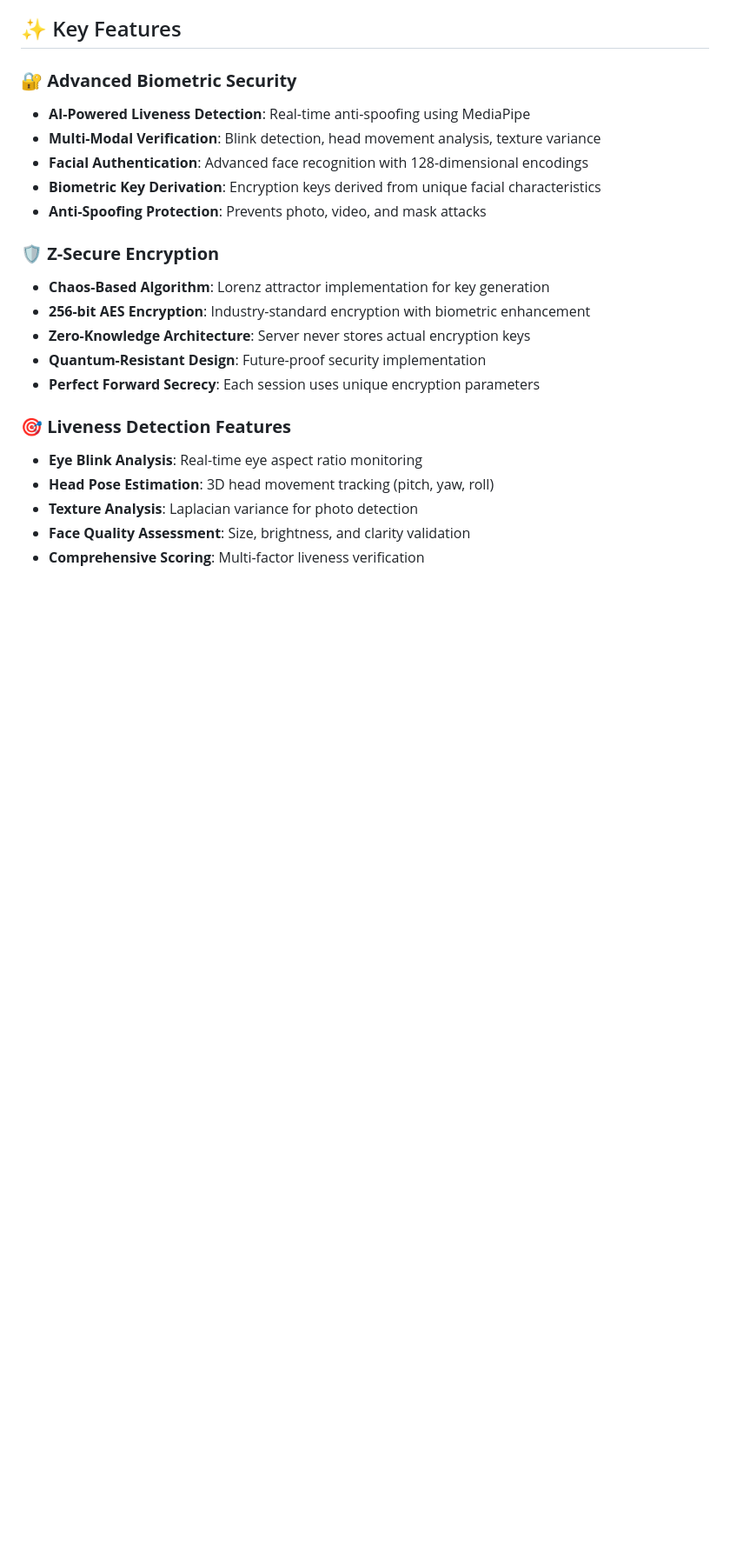
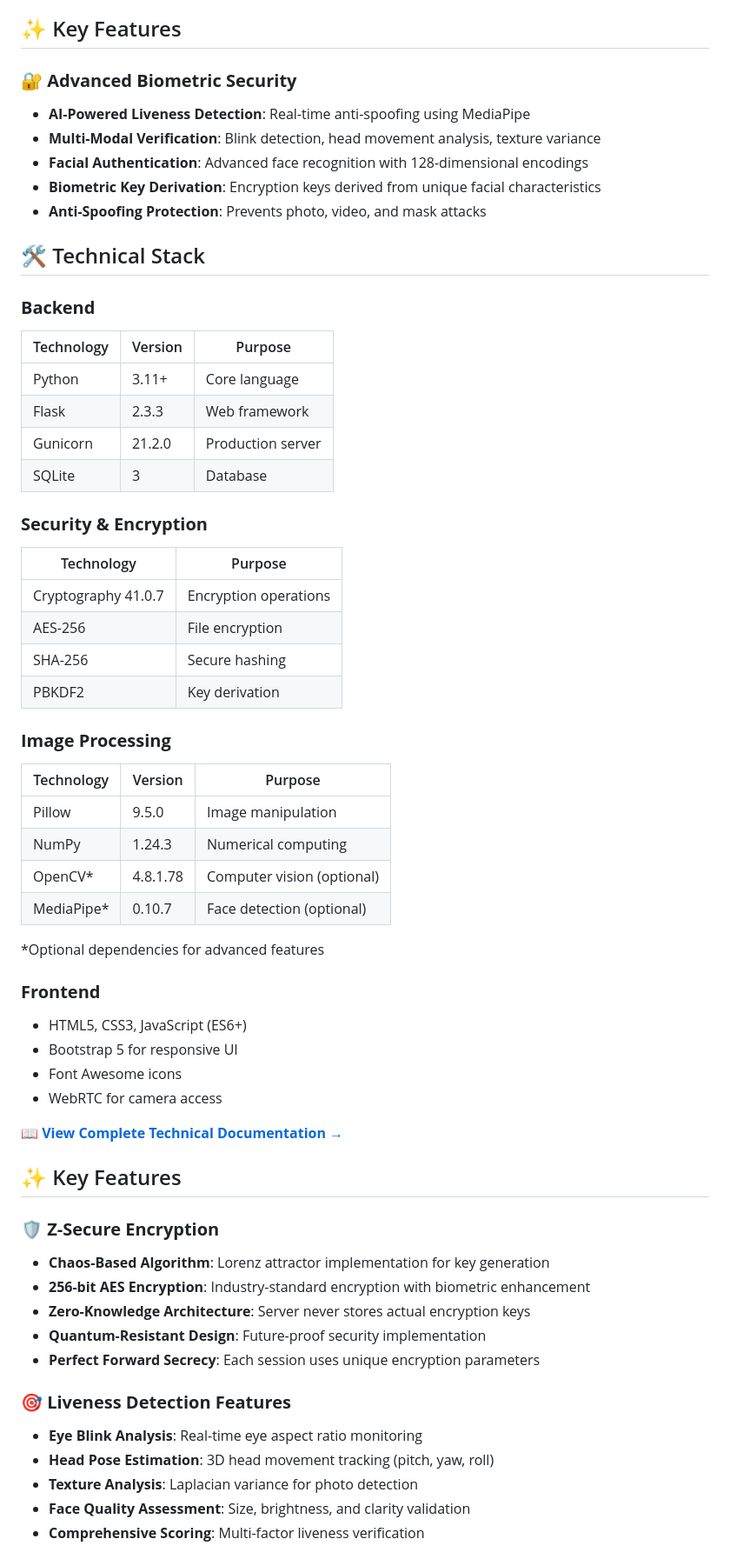
Before and after one commit to Subhashisg/Z-Secure, a Markdown page: README.md, the part around the change. Shown: that part at 87% size. GitHub-like rendering; blank space fills up the shorter version.

Commit message:
Add comprehensive technical documentation and stack overview

```diff
--- a/README.md
+++ b/README.md
@@ -18,6 +18,44 @@ Z-Secure is an enterprise-grade biometric security platform that combines advanc
 - **Facial Authentication**: Advanced face recognition with 128-dimensional encodings
 - **Biometric Key Derivation**: Encryption keys derived from unique facial characteristics
 - **Anti-Spoofing Protection**: Prevents photo, video, and mask attacks
+
+## 🛠️ Technical Stack
+
+### **Backend**
+| Technology | Version | Purpose |
+|-----------|---------|---------|
+| Python | 3.11+ | Core language |
+| Flask | 2.3.3 | Web framework |
+| Gunicorn | 21.2.0 | Production server |
+| SQLite | 3 | Database |
+
+### **Security & Encryption**
+| Technology | Purpose |
+|-----------|---------|
+| Cryptography 41.0.7 | Encryption operations |
+| AES-256 | File encryption |
+| SHA-256 | Secure hashing |
+| PBKDF2 | Key derivation |
+
+### **Image Processing**
+| Technology | Version | Purpose |
+|-----------|---------|---------|
+| Pillow | 9.5.0 | Image manipulation |
+| NumPy | 1.24.3 | Numerical computing |
+| OpenCV* | 4.8.1.78 | Computer vision (optional) |
+| MediaPipe* | 0.10.7 | Face detection (optional) |
+
+*Optional dependencies for advanced features
+
+### **Frontend**
+- HTML5, CSS3, JavaScript (ES6+)
+- Bootstrap 5 for responsive UI
+- Font Awesome icons
+- WebRTC for camera access
+
+📖 **[View Complete Technical Documentation →](./TECHNICAL_README.md)**
+
+## ✨ Key Features
 
 ### 🛡️ **Z-Secure Encryption**
 - **Chaos-Based Algorithm**: Lorenz attractor implementation for key generation
```
Also changed, not shown: TECHNICAL_README.md (added, +597 -0 lines).
